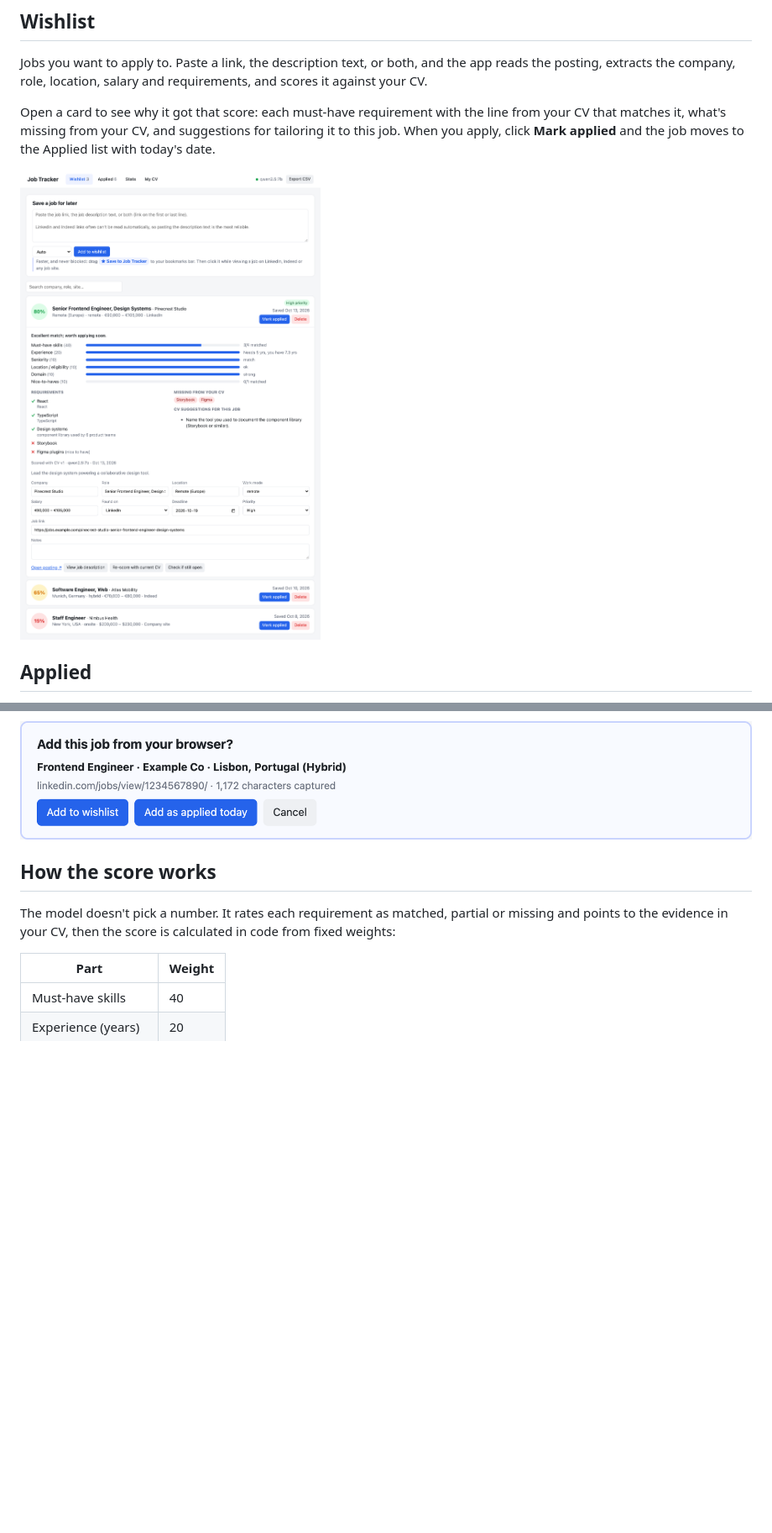
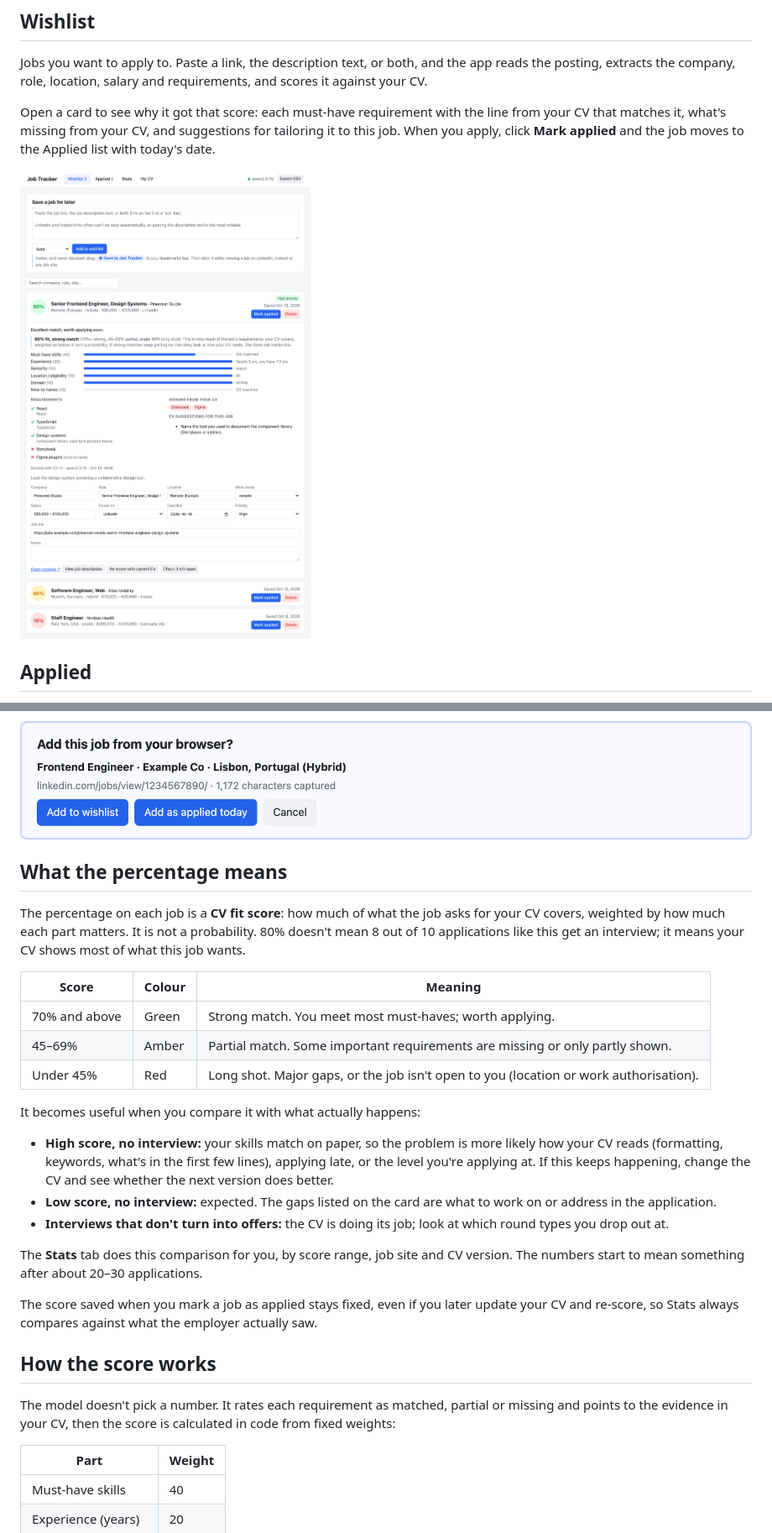
Before and after one commit to pabazj/job-tracker, a Markdown page: README.md, 2 parts joined by grey strips. Shown at 84% size. GitHub-like rendering; pictures changed too: docs/screenshots/wishlist.png; blank space fills up the shorter version.

Commit message:
Explain what the fit percentage means, in the README and on each job card
Co-authored-by: Cursor <cursoragent@cursor.com>

```diff
--- a/README.md
+++ b/README.md
@@ -56,6 +56,26 @@ Job sites, especially LinkedIn, often block automated access. The bookmark avoid
 If a site captures the wrong text, select the job description before clicking the bookmark and it will use your selection.
 
 ![Confirmation panel shown after clicking the bookmark on a job page](docs/screenshots/bookmarklet-capture.png)
+
+## What the percentage means
+
+The percentage on each job is a **CV fit score**: how much of what the job asks for your CV covers, weighted by how much each part matters. It is not a probability. 80% doesn't mean 8 out of 10 applications like this get an interview; it means your CV shows most of what this job wants.
+
+| Score | Colour | Meaning |
+|---|---|---|
+| 70% and above | Green | Strong match. You meet most must-haves; worth applying. |
+| 45–69% | Amber | Partial match. Some important requirements are missing or only partly shown. |
+| Under 45% | Red | Long shot. Major gaps, or the job isn't open to you (location or work authorisation). |
+
+It becomes useful when you compare it with what actually happens:
+
+- **High score, no interview:** your skills match on paper, so the problem is more likely how your CV reads (formatting, keywords, what's in the first few lines), applying late, or the level you're applying at. If this keeps happening, change the CV and see whether the next version does better.
+- **Low score, no interview:** expected. The gaps listed on the card are what to work on or address in the application.
+- **Interviews that don't turn into offers:** the CV is doing its job; look at which round types you drop out at.
+
+The **Stats** tab does this comparison for you, by score range, job site and CV version. The numbers start to mean something after about 20–30 applications.
+
+The score saved when you mark a job as applied stays fixed, even if you later update your CV and re-score, so Stats always compares against what the employer actually saw.
 
 ## How the score works
 
```
Also changed, not shown: 2 other files.
